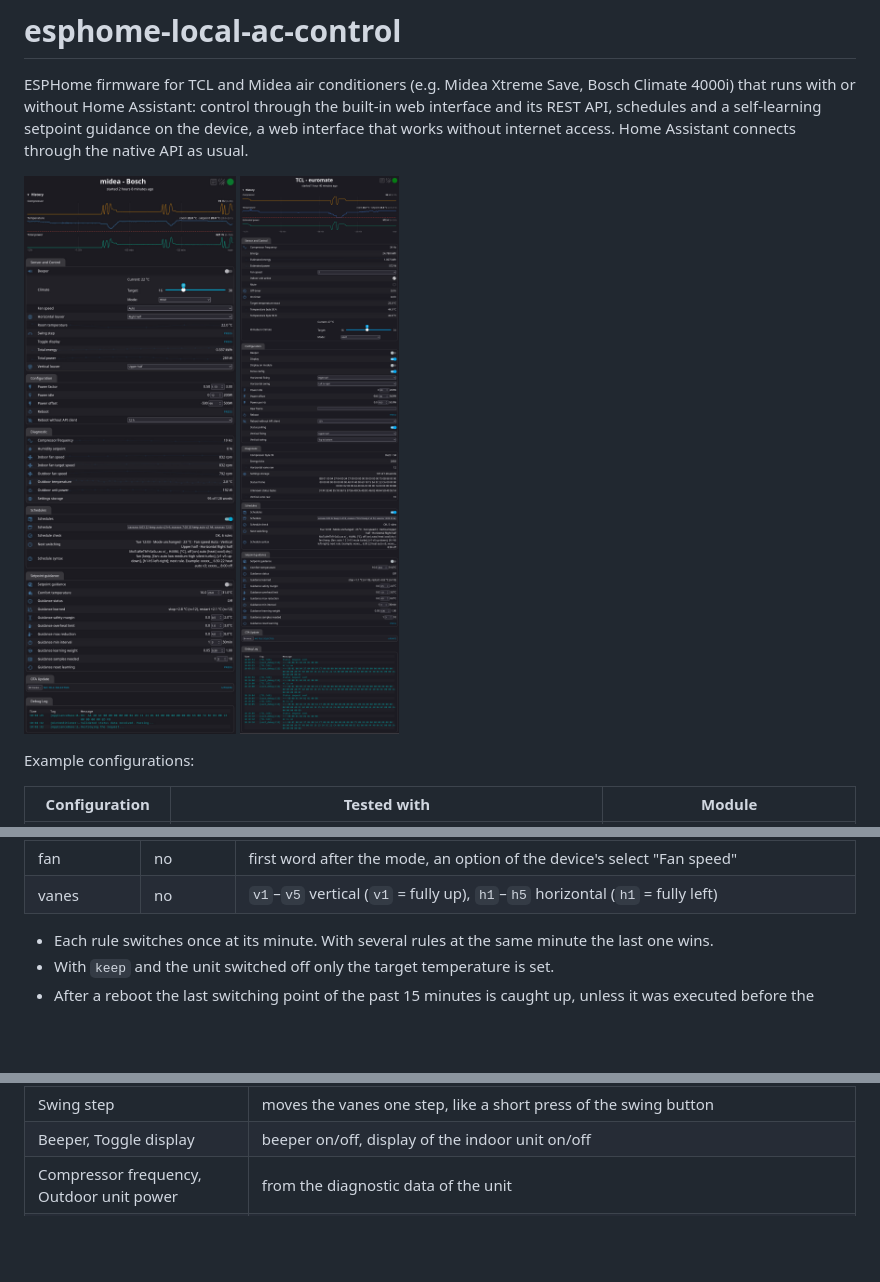
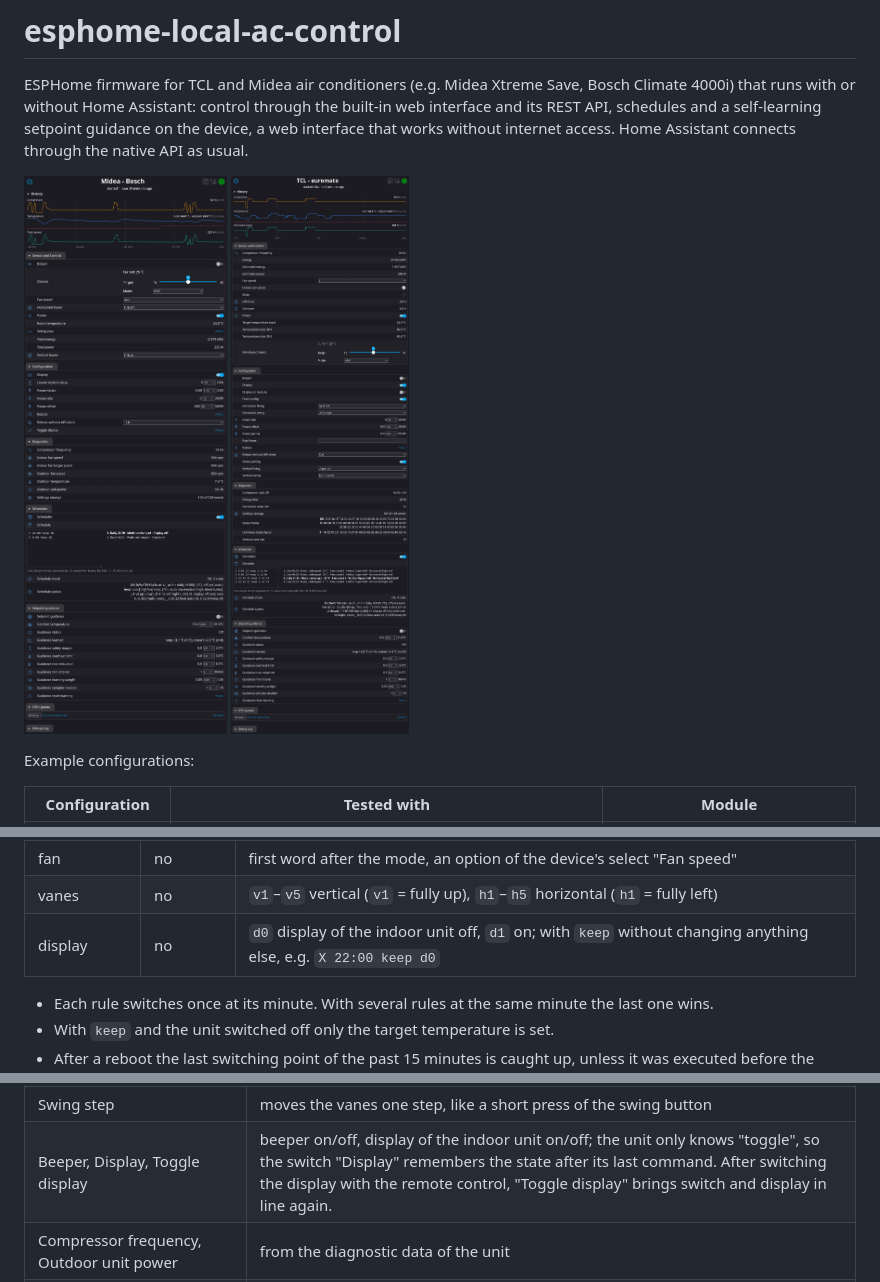
Before and after one commit to E-t0m/esphome-local-ac-control, a Markdown page: README.md, 3 parts joined by grey strips. Drawn GitHub-style; pictures changed too: docs/bosch-midea.png, docs/tcl-euromate.png; blank space fills up the shorter version.

Commit message:
Schedules: display on/off; Bosch: display switch; new screenshots

```diff
--- a/README.md
+++ b/README.md
@@ -102,6 +102,7 @@ xxxxx__ 6:30 22 heat auto v3; xxxxx__ 8:00 off; _____xx 8:20 21 keep 2
 | mode | yes | `off`, `on` (last used mode), `auto`, `heat`, `cool`, `dry`, `fan`, `keep` (mode and on/off unchanged) |
 | fan | no | first word after the mode, an option of the device's select "Fan speed" |
 | vanes | no | `v1`–`v5` vertical (`v1` = fully up), `h1`–`h5` horizontal (`h1` = fully left) |
+| display | no | `d0` display of the indoor unit off, `d1` on; with `keep` without changing anything else, e.g. `X 22:00 keep d0` |
 
 - Each rule switches once at its minute. With several rules at the same minute the last one wins.
 - With `keep` and the unit switched off only the target temperature is set.
@@ -172,7 +173,7 @@ The Bosch Climate 4000i is built by Midea; it is the Midea Xtreme Save, model co
 | Vertical louver, Horizontal louver | fixed vane position in five steps or "Last position"; the select shows the position reported by the unit |
 | Louver restore delay | after switching on, the chosen positions are sent again after this time (default 15 s) and then every 30 s until the unit reports them, at most 10 times; while heating starts, the unit keeps the vanes in its own position for a while and ignores commands |
 | Swing step | moves the vanes one step, like a short press of the swing button |
-| Beeper, Toggle display | beeper on/off, display of the indoor unit on/off |
+| Beeper, Display, Toggle display | beeper on/off, display of the indoor unit on/off; the unit only knows "toggle", so the switch "Display" remembers the state after its last command. After switching the display with the remote control, "Toggle display" brings switch and display in line again. |
 | Compressor frequency, Outdoor unit power | from the diagnostic data of the unit |
 | Indoor fan speed, Indoor fan target speed, Outdoor fan speed | fan speeds in rpm, so the current stage is visible in fan mode auto |
 | Outdoor temperature, Room temperature | values reported by the unit |
```
Also changed, not shown: 4 other files.
